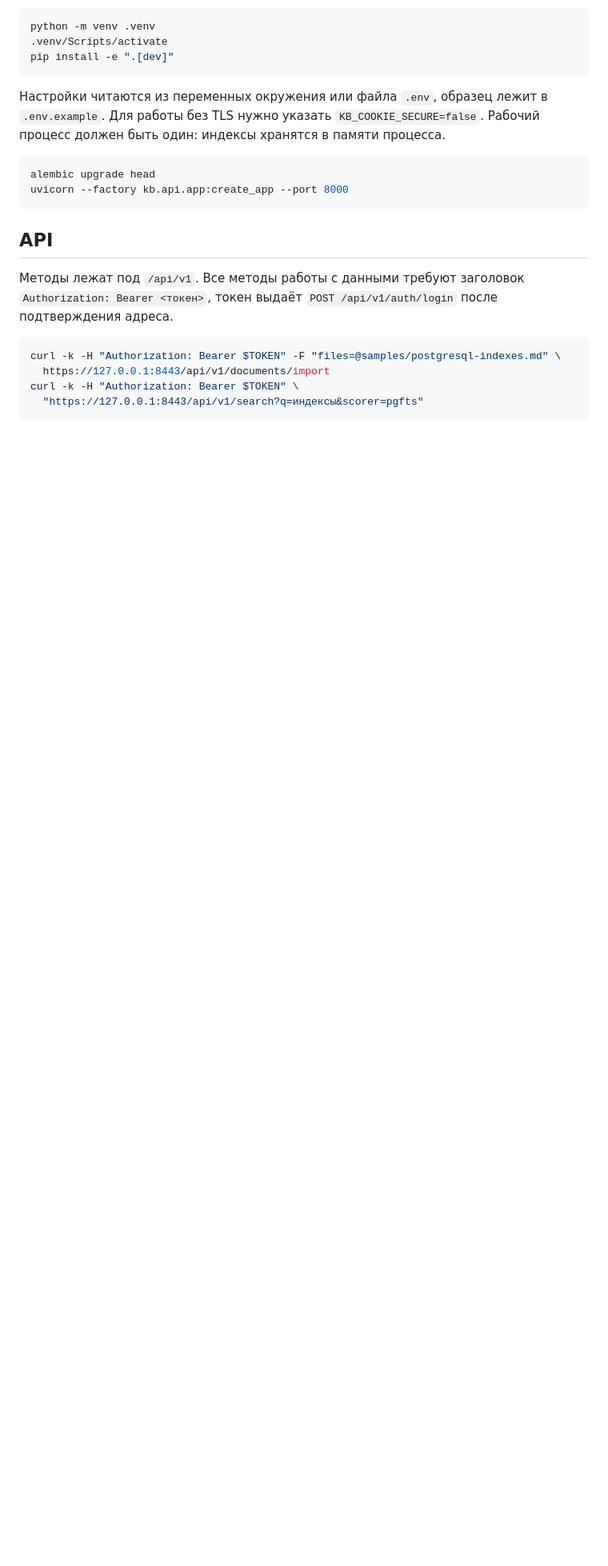
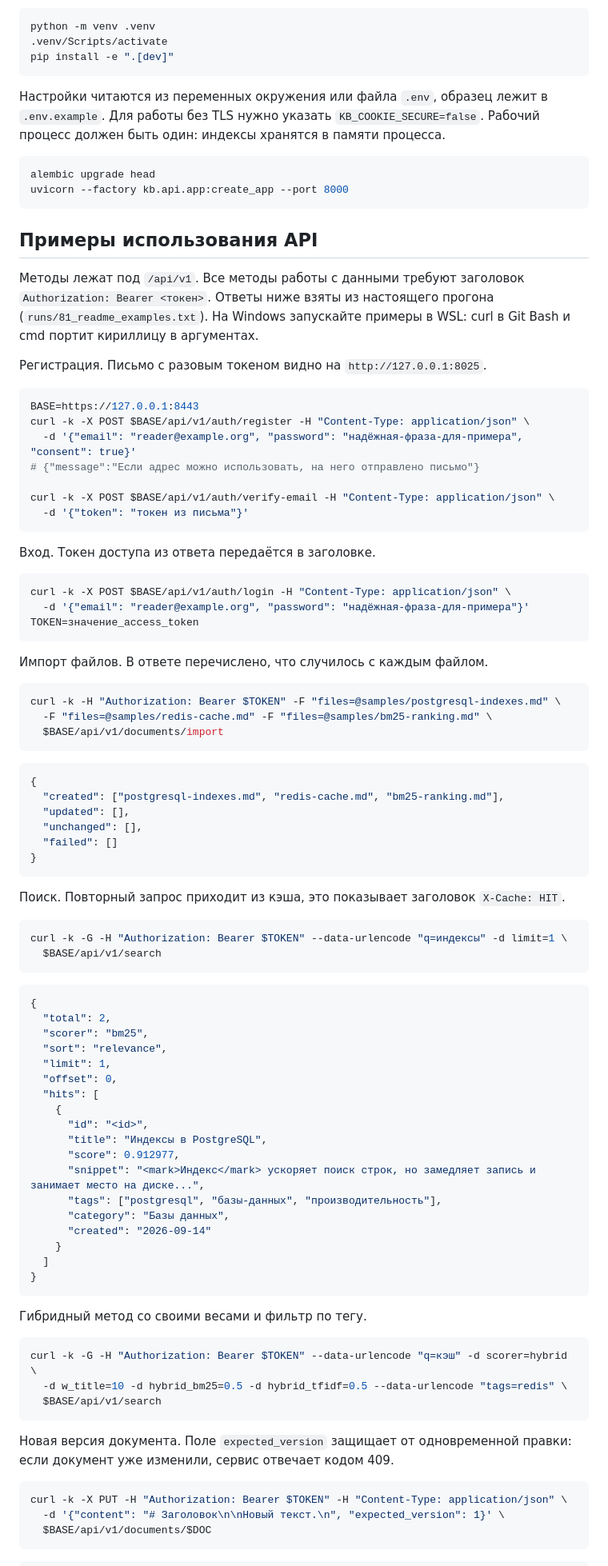
Before and after one commit to Grifm0le/knowledge-base, a Markdown page: README.md, the part around one of its changes. Shown at 80% size. Rendered like a GitHub page; blank space fills up the shorter version.

Commit message:
Добавить System Design, примеры в README и демо-видео

````diff
--- a/README.md
+++ b/README.md
@@ -45,13 +67,91 @@ alembic upgrade head
 uvicorn --factory kb.api.app:create_app --port 8000
 ```
 
-## API
+## Примеры использования API
 
 Методы лежат под `/api/v1`. Все методы работы с данными требуют заголовок
-`Authorization: Bearer <токен>`, токен выдаёт `POST /api/v1/auth/login` после подтверждения адреса.
+`Authorization: Bearer <токен>`. Ответы ниже взяты из настоящего прогона (`runs/81_readme_examples.txt`).
+На Windows запускайте примеры в WSL: curl в Git Bash и cmd портит кириллицу в аргументах.
+
+Регистрация. Письмо с разовым токеном видно на `http://127.0.0.1:8025`.
+
+```bash
+BASE=https://127.0.0.1:8443
+curl -k -X POST $BASE/api/v1/auth/register -H "Content-Type: application/json" \
+  -d '{"email": "reader@example.org", "password": "надёжная-фраза-для-примера", "consent": true}'
+# {"message":"Если адрес можно использовать, на него отправлено письмо"}
+
+curl -k -X POST $BASE/api/v1/auth/verify-email -H "Content-Type: application/json" \
+  -d '{"token": "токен из письма"}'
+```
+
+Вход. Токен доступа из ответа передаётся в заголовке.
+
+```bash
+curl -k -X POST $BASE/api/v1/auth/login -H "Content-Type: application/json" \
+  -d '{"email": "reader@example.org", "password": "надёжная-фраза-для-примера"}'
+TOKEN=значение_access_token
+```
+
+Импорт файлов. В ответе перечислено, что случилось с каждым файлом.
 
 ```bash
 curl -k -H "Authorization: Bearer $TOKEN" -F "files=@samples/postgresql-indexes.md" \
-  https://127.0.0.1:8443/api/v1/documents/import
-curl -k -H "Authorization: Bearer $TOKEN" \
-  "https://127.0.0.1:8443/api/v1/search?q=индексы&scorer=pgfts"
+  -F "files=@samples/redis-cache.md" -F "files=@samples/bm25-ranking.md" \
+  $BASE/api/v1/documents/import
+```
+
+```json
+{
+  "created": ["postgresql-indexes.md", "redis-cache.md", "bm25-ranking.md"],
+  "updated": [],
+  "unchanged": [],
+  "failed": []
+}
+```
+
+Поиск. Повторный запрос приходит из кэша, это показывает заголовок `X-Cache: HIT`.
+
+```bash
+curl -k -G -H "Authorization: Bearer $TOKEN" --data-urlencode "q=индексы" -d limit=1 \
+  $BASE/api/v1/search
+```
+
+```json
+{
+  "total": 2,
+  "scorer": "bm25",
+  "sort": "relevance",
+  "limit": 1,
+  "offset": 0,
+  "hits": [
+    {
+      "id": "<id>",
+      "title": "Индексы в PostgreSQL",
+      "score": 0.912977,
+      "snippet": "<mark>Индекс</mark> ускоряет поиск строк, но замедляет запись и занимает место на диске...",
+      "tags": ["postgresql", "базы-данных", "производительность"],
+      "category": "Базы данных",
+      "created": "2026-09-14"
+    }
+  ]
+}
+```
+
+Гибридный метод со своими весами и фильтр по тегу.
+
+```bash
+curl -k -G -H "Authorization: Bearer $TOKEN" --data-urlencode "q=кэш" -d scorer=hybrid \
+  -d w_title=10 -d hybrid_bm25=0.5 -d hybrid_tfidf=0.5 --data-urlencode "tags=redis" \
+  $BASE/api/v1/search
+```
+
+Новая версия документа. Поле `expected_version` защищает от одновременной правки: если документ уже
+изменили, сервис отвечает кодом 409.
+
+```bash
+curl -k -X PUT -H "Authorization: Bearer $TOKEN" -H "Content-Type: application/json" \
+  -d '{"content": "# Заголовок\n\nНовый текст.\n", "expected_version": 1}' \
+  $BASE/api/v1/documents/$DOC
+```
+
````
Also changed, not shown: other parts of README.md (+37 -5 lines), docs/system-design.md (added, +225 -0 lines), docs/demo/poster.png (added), 5 other files.
